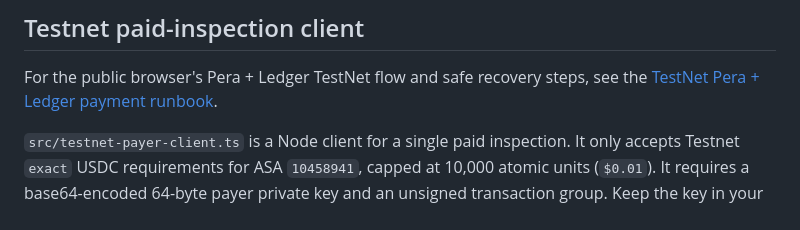
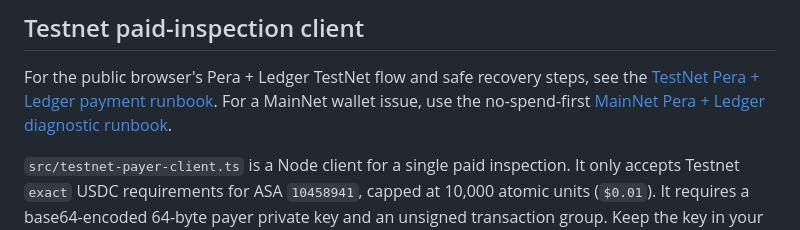
Before and after one commit to ChrisWozniak/microvern-x402, a Markdown page: README.md, the part around the change. GitHub-like rendering.

Commit message:
Add MainNet Pera Ledger diagnostic runbook

```diff
--- a/README.md
+++ b/README.md
@@ -272,6 +272,8 @@ These are local, mocked-facilitator tests. They complement, rather than replace,
 
 For the public browser's Pera + Ledger TestNet flow and safe recovery steps,
 see the [TestNet Pera + Ledger payment runbook](docs/testnet-pera-ledger-payment-runbook.md).
+For a MainNet wallet issue, use the no-spend-first
+[MainNet Pera + Ledger diagnostic runbook](docs/mainnet-pera-ledger-diagnostic-runbook.md).
 
 `src/testnet-payer-client.ts` is a Node client for a single paid inspection. It only accepts Testnet `exact` USDC requirements for ASA `10458941`, capped at 10,000 atomic units (`$0.01`). It requires a base64-encoded 64-byte payer private key and an unsigned transaction group. Keep the key in your shell or an ignored local env file; never add it to the repository.
 
```
Also changed, not shown: docs/mainnet-pera-ledger-diagnostic-runbook.md (added, +95 -0 lines).
